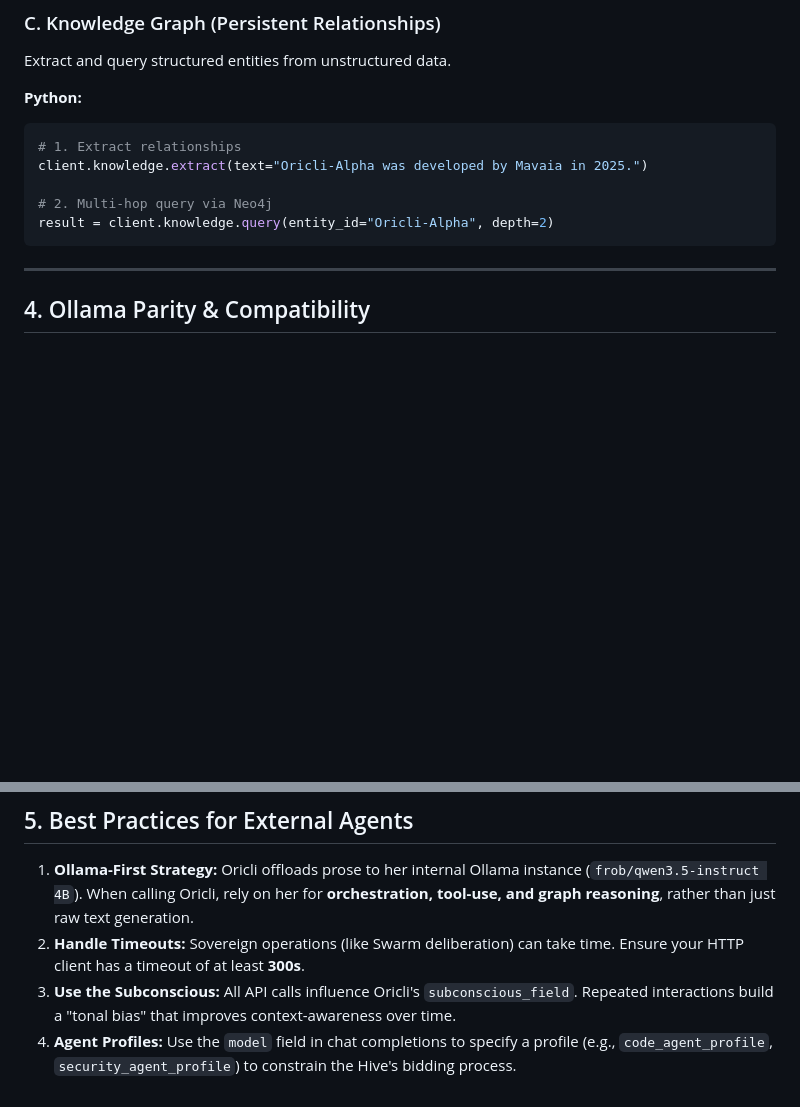
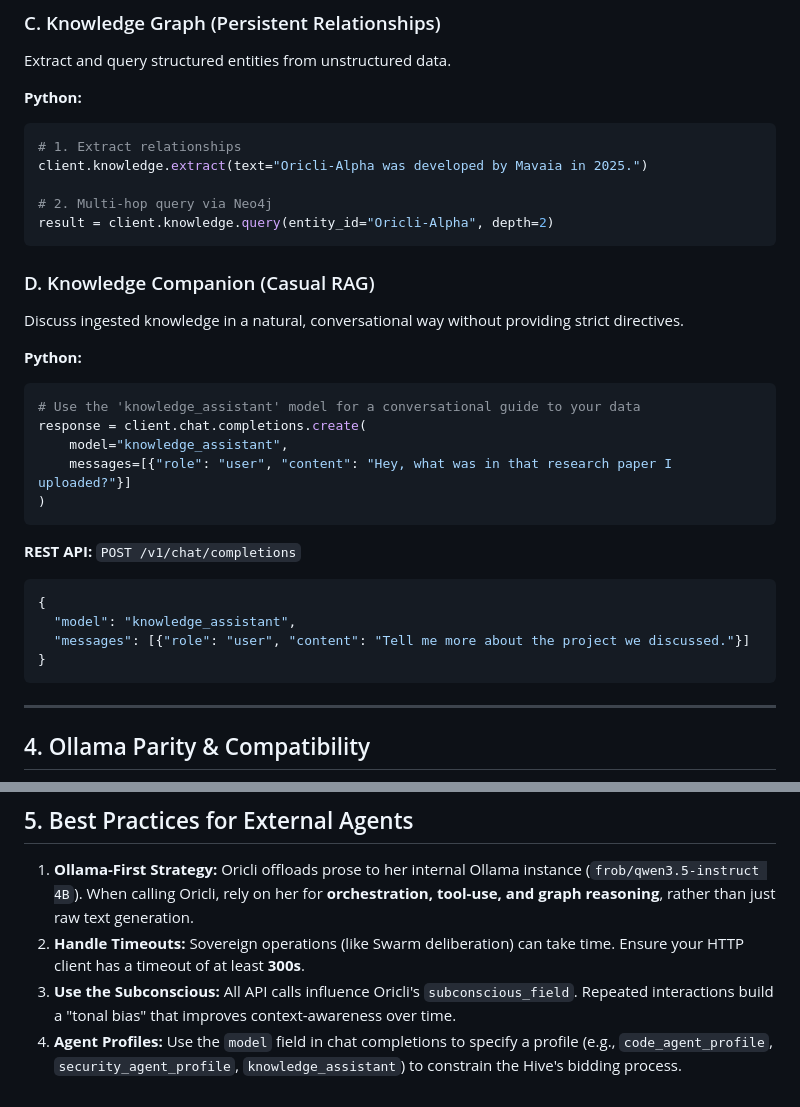
Before and after one commit to thynaptic/oricli-alpha, a Markdown page: docs/EXTERNAL_AGENT_INTEGRATION.md, 2 parts joined by grey strips. Rendered like a GitHub page; blank space fills up the shorter version.

Commit message:
Update API documentation with Knowledge Assistant and production URLs

````diff
--- a/docs/EXTERNAL_AGENT_INTEGRATION.md
+++ b/docs/EXTERNAL_AGENT_INTEGRATION.md
@@ -92,6 +92,27 @@ client.knowledge.extract(text="Oricli-Alpha was developed by Mavaia in 2025.")
 result = client.knowledge.query(entity_id="Oricli-Alpha", depth=2)
 ```
 
+### D. Knowledge Companion (Casual RAG)
+Discuss ingested knowledge in a natural, conversational way without providing strict directives.
+
+**Python:**
+```python
+# Use the 'knowledge_assistant' model for a conversational guide to your data
+response = client.chat.completions.create(
+    model="knowledge_assistant",
+    messages=[{"role": "user", "content": "Hey, what was in that research paper I uploaded?"}]
+)
+```
+
+**REST API:**
+`POST /v1/chat/completions`
+```json
+{
+  "model": "knowledge_assistant",
+  "messages": [{"role": "user", "content": "Tell me more about the project we discussed."}]
+}
+```
+
 ---
 
 ## 4. Ollama Parity & Compatibility
@@ -123,4 +144,4 @@ Oricli-Alpha provides **Ollama-style aliases** to enable instant integration wit
 1. **Ollama-First Strategy:** Oricli offloads prose to her internal Ollama instance (`frob/qwen3.5-instruct 4B`). When calling Oricli, rely on her for **orchestration, tool-use, and graph reasoning**, rather than just raw text generation.
 2. **Handle Timeouts:** Sovereign operations (like Swarm deliberation) can take time. Ensure your HTTP client has a timeout of at least **300s**.
 3. **Use the Subconscious:** All API calls influence Oricli's `subconscious_field`. Repeated interactions build a "tonal bias" that improves context-awareness over time.
-4. **Agent Profiles:** Use the `model` field in chat completions to specify a profile (e.g., `code_agent_profile`, `security_agent_profile`) to constrain the Hive's bidding process.
+4. **Agent Profiles:** Use the `model` field in chat completions to specify a profile (e.g., `code_agent_profile`, `security_agent_profile`, `knowledge_assistant`) to constrain the Hive's bidding process.
````
Also changed, not shown: docs/api_documentation.md (+16 -16 lines).
